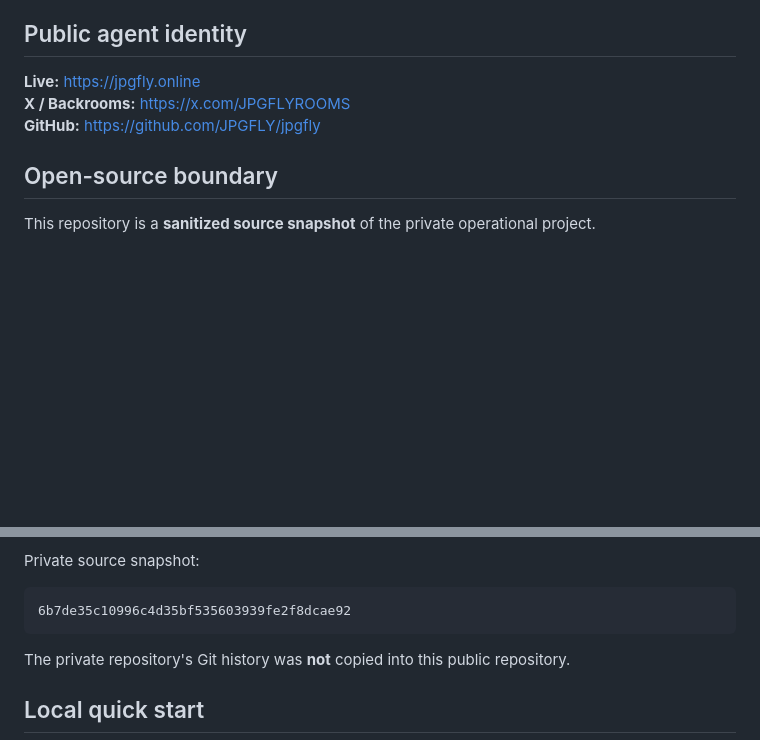
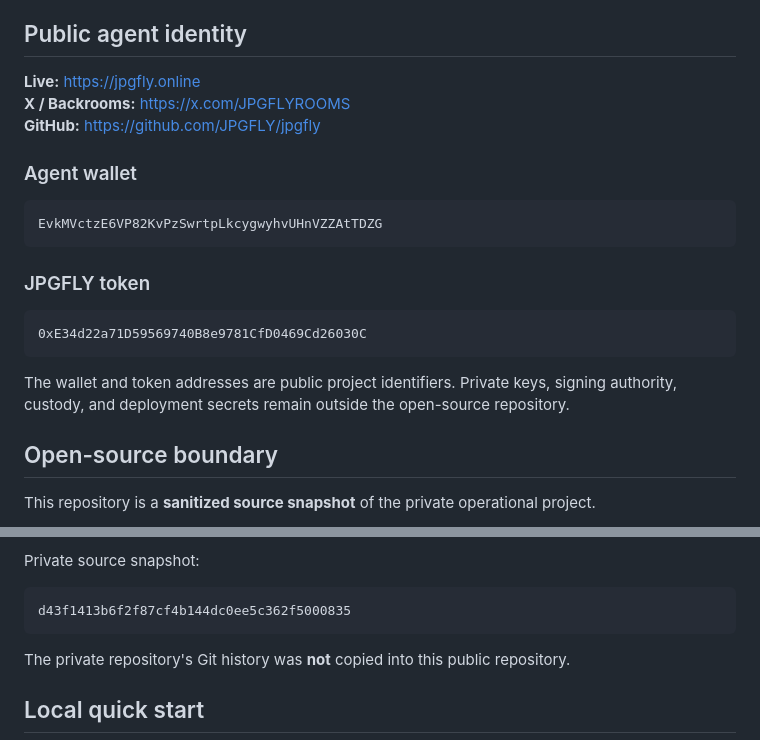
Before and after one commit to JPGFLY/jpgfly, a Markdown page: README.md, 2 parts joined by grey strips. Drawn GitHub-style; blank space fills up the shorter version.

Commit message:
jpgfly: publish current wallet and snapshot identity

````diff
--- a/README.md
+++ b/README.md
@@ -39,6 +39,20 @@ The hosted project may use private model infrastructure, but that infrastructure
 **X / Backrooms:** https://x.com/JPGFLYROOMS
 **GitHub:** https://github.com/JPGFLY/jpgfly
 
+### Agent wallet
+
+```
+EvkMVctzE6VP82KvPzSwrtpLkcygwyhvUHnVZZAtTDZG
+```
+
+### JPGFLY token
+
+```
+0xE34d22a71D59569740B8e9781CfD0469Cd26030C
+```
+
+The wallet and token addresses are public project identifiers. Private keys, signing authority, custody, and deployment secrets remain outside the open-source repository.
+
 ## Open-source boundary
 
 This repository is a **sanitized source snapshot** of the private operational project.
@@ -71,7 +85,7 @@ It includes the code needed to understand, run, inspect, fork, and experiment wi
 Private source snapshot:
 
 ```
-6b7de35c10996c4d35bf535603939fe2f8dcae92
+d43f1413b6f2f87cf4b144dc0ee5c362f5000835
 ```
 
 The private repository's Git history was **not** copied into this public repository.
````
